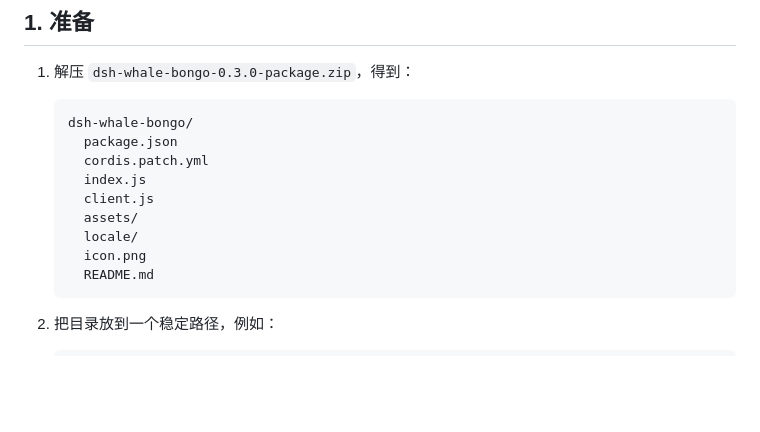
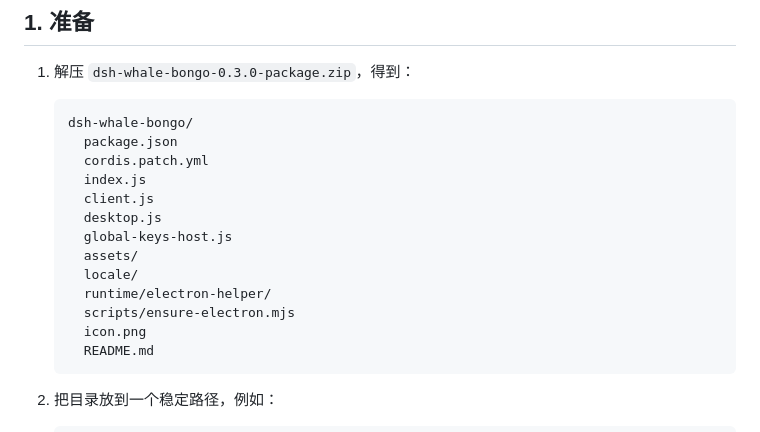
Before and after one commit to MeteorNOX/dsh-whale-bongo, a Markdown page: INSTALL-FOR-AI.md, the part around the change. GitHub-like rendering; blank space fills up the shorter version.

````diff
--- a/INSTALL-FOR-AI.md
+++ b/INSTALL-FOR-AI.md
@@ -26,8 +26,12 @@
      cordis.patch.yml
      index.js
      client.js
+     desktop.js
+     global-keys-host.js
      assets/
      locale/
+     runtime/electron-helper/
+     scripts/ensure-electron.mjs
      icon.png
      README.md
    ```
````
Also changed, not shown: CHANGELOG.md (+12 -5 lines), README.md (+5 -5 lines).
